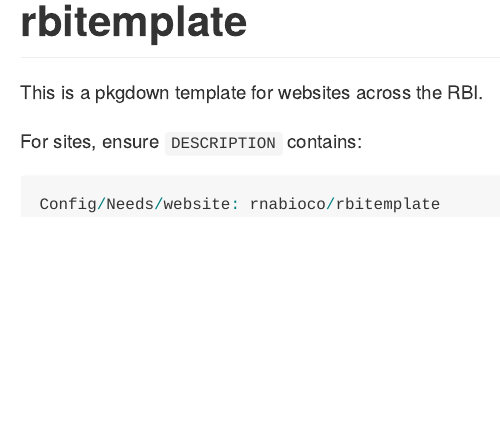
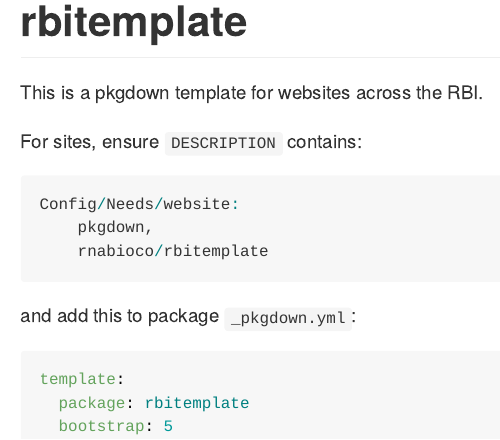
Before and after one commit to rnabioco/rbitemplate, an R Markdown document (README.Rmd): the page in a window 1100 px wide, from its top. The pictures show the output file README.md that the author committed with the source, drawn offline in the style of GitHub; badge pictures from the web are left out.

Commit message:
update readme

````diff
--- a/README.Rmd
+++ b/README.Rmd
@@ -24,5 +24,15 @@
 For sites, ensure `DESCRIPTION` contains:
 
 ```r
-Config/Needs/website: rnabioco/rbitemplate
+Config/Needs/website:
+    pkgdown,
+    rnabioco/rbitemplate
 ```
+
+and add this to package `_pkgdown.yml`:
+
+```yaml
+template:
+  package: rbitemplate
+  bootstrap: 5
+```
````
Also changed, not shown: README.md.
